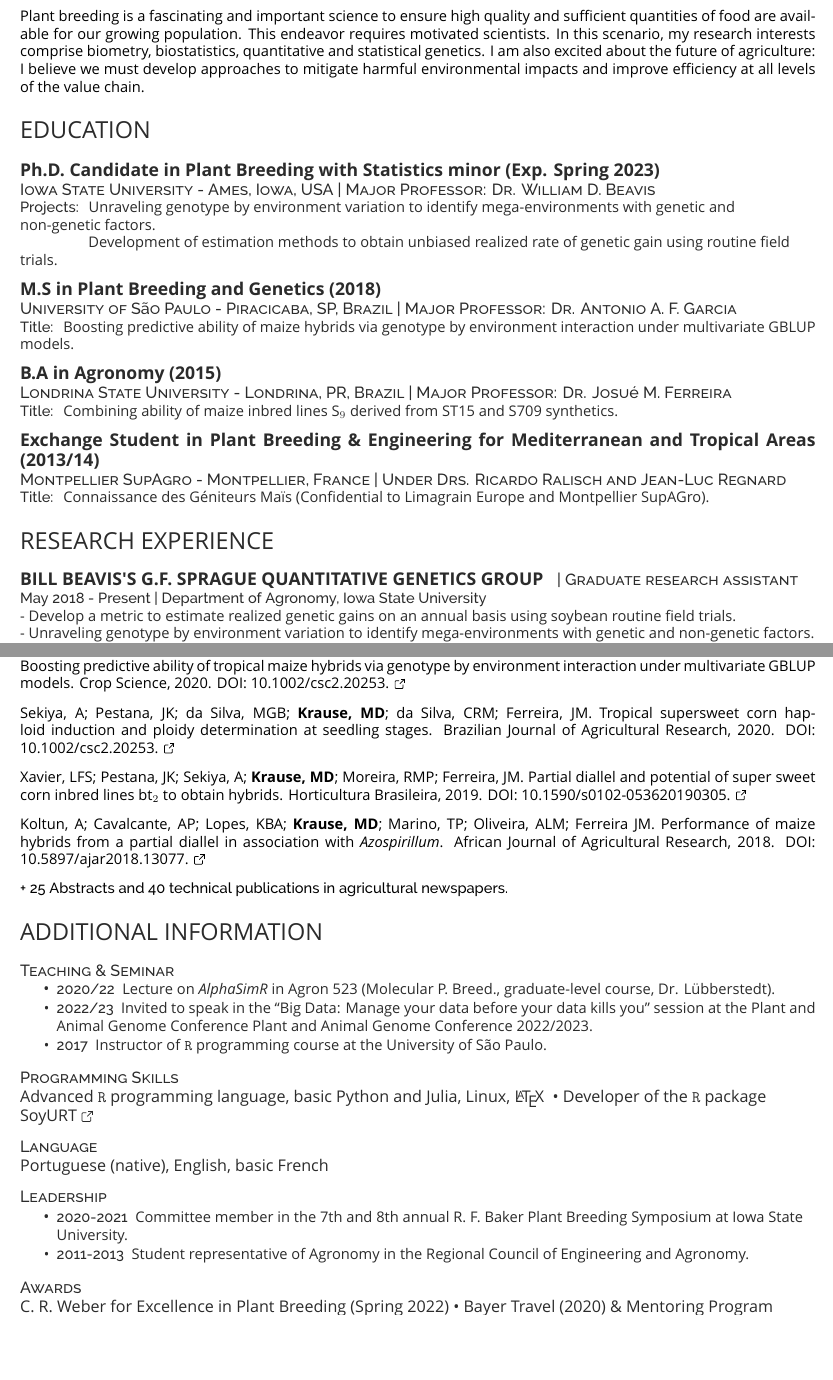
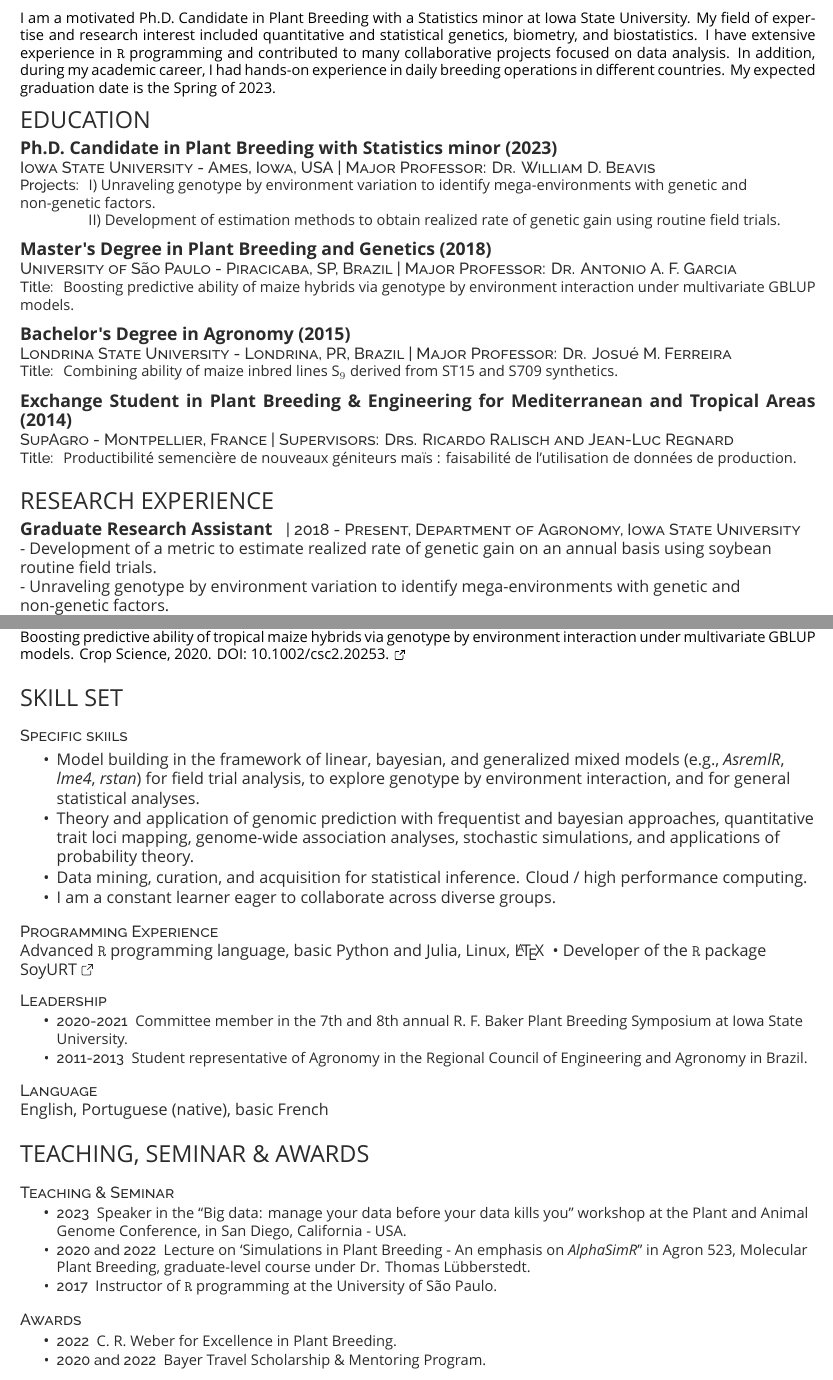
Before and after one commit to mdkrause/cvLatex, a LaTeX CV (mdkrause_cv_openfont.tex, which reads mdkrause_cv_openfont.cls): two parts of pages 2 and 3 of 3 before the commit and two parts of pages 2 and 4 of 4 after it, joined at a grey line, cut at the place of the change, the shorter picture padded with empty space. Compiled offline with XeLaTeX; a missing font is replaced by an installed copy or a similar font.

Commit message:
Add files via upload

```diff
--- a/mdkrause_cv_openfont.cls
+++ b/mdkrause_cv_openfont.cls
@@ -71,7 +71,8 @@ Last Updated on \today
 \color{subheadings}\fontspec[Path = fonts/lato/]{Lato-Bol}\fontsize{12pt}{12pt}\selectfont\bfseries}{}{0em}{}
 
 \newcommand{\runsubsection}[1]{
-\color{subheadings}\fontspec[Path = fonts/lato/]{Lato-Bol}\fontsize{12pt}{12pt}\selectfont\bfseries\uppercase {#1} \normalfont}
+\color{subheadings}\fontspec[Path = fonts/lato/]{Lato-Bol}\fontsize{12pt}{12pt}\selectfont\bfseries {#1} \normalfont}
+%\color{subheadings}\fontspec[Path = fonts/lato/]{Lato-Bol}\fontsize{12pt}{12pt}\selectfont\bfseries\uppercase {#1} \normalfont}
 
 % Descriptors command
 \newcommand{\descript}[1]{
--- a/mdkrause_cv_openfont.tex
+++ b/mdkrause_cv_openfont.tex
@@ -30,11 +30,13 @@
 
 \begin{minipage}[t]{1\textwidth}
 
-\sectionsep
+%\sectionsep
 
-Plant breeding is a fascinating and important science to ensure high quality and sufficient quantities of food are available for our growing population. This endeavor requires motivated scientists. In this scenario, my research interests comprise biometry, biostatistics, quantitative and statistical genetics. I am also excited about the future of agriculture: I believe we must develop approaches to mitigate harmful environmental impacts and improve efficiency at all levels of the value chain.
+\vspace{1 mm}
 
-\sectionsep
+I am a motivated Ph.D. Candidate in Plant Breeding with a Statistics minor at Iowa State University. My field of expertise and research interest included quantitative and statistical genetics, biometry, and biostatistics. I have extensive experience in \texttt{R} programming and contributed to many collaborative projects focused on data analysis. In addition, during my academic career, I had hands-on experience in daily breeding operations in different countries. My expected graduation date is the Spring of 2023.
+
+%\sectionsep
 
 %%%%%%%%%%%%%%%%%%%%%%%%%%%%%%%%%%%%%%
 %     EDUCATION
@@ -42,33 +44,33 @@ Plant breeding is a fascinating and important science to ensure high quality and
 
 \section{Education}
 
-\sectionsep
+%\sectionsep
 
-\subsection{Ph.D. Candidate in Plant Breeding with Statistics minor (Exp. Spring 2023)}
+\subsection{Ph.D. Candidate in Plant Breeding with Statistics minor (2023)}
 \descript{Iowa State University - Ames, Iowa, USA | Major Professor: Dr. William D. Beavis}
-\project{Projects:} Unraveling genotype by environment variation to identify mega-environments with genetic and non-genetic factors. \\
-\hspace{1.55 cm} Development of estimation methods to obtain unbiased realized rate of genetic gain using routine field trials.
+\project{Projects:} I) Unraveling genotype by environment variation to identify mega-environments with genetic and non-genetic factors. \\
+\hspace{1.55 cm} II) Development of estimation methods to obtain realized rate of genetic gain using routine field trials.
 
 \sectionsep
 \vspace{0.2 mm}
 
-\subsection{M.S in Plant Breeding and Genetics (2018)}
+\subsection{Master's Degree in Plant Breeding and Genetics (2018)}
 \descript{University of São Paulo - Piracicaba, SP, Brazil | Major Professor: Dr. Antonio A. F. Garcia}
 \project{Title:} Boosting predictive ability of maize hybrids via genotype by environment interaction under multivariate GBLUP models.
 
 \sectionsep
 \vspace{0.2 mm}
 
-\subsection{B.A in Agronomy (2015)}
+\subsection{Bachelor's Degree in Agronomy (2015)}
 \descript{Londrina State University - Londrina, PR, Brazil | Major Professor: Dr. Josué M. Ferreira}
 \project{Title:} Combining ability of maize inbred lines S$_9$ derived from ST15 and S709 synthetics.
 
 \sectionsep
 \vspace{0.2 mm}
 
-\subsection{Exchange Student in Plant Breeding \& Engineering for Mediterranean and Tropical Areas (2013/14)}
-\descript{Montpellier SupAgro - Montpellier, France | Under Drs. Ricardo Ralisch and Jean-Luc Regnard}
-\project{Title:} Connaissance des Géniteurs Maïs (Confidential to Limagrain Europe and Montpellier SupAGro).
+\subsection{Exchange Student in Plant Breeding \& Engineering for Mediterranean and Tropical Areas (2014)}
+\descript{SupAgro - Montpellier, France | Supervisors: Drs. Ricardo Ralisch and Jean-Luc Regnard}
+\project{Title:} Productibilité semencière de nouveaux géniteurs maïs : faisabilité de l’utilisation de données de production.
 
 \sectionsep
 
@@ -78,11 +80,10 @@ Plant breeding is a fascinating and important science to ensure high quality and
 
 \section{Research Experience}
 
-\sectionsep
+%\sectionsep
 
-\runsubsection{Bill Beavis's G.F. Sprague Quantitative Genetics Group}
-\descript{| Graduate research assistant}
-\project{May 2018 - Present | Department of Agronomy, Iowa State University} \\
+\runsubsection{Graduate Research Assistant}
+\descript{| 2018 - Present, Department of Agronomy, Iowa State University}
 %\vspace{\topsep}
-- Develop a metric to estimate realized genetic gains on an annual basis using soybean routine field trials. \\
+- Development of a metric to estimate realized rate of genetic gain on an annual basis using soybean routine field trials. \\
 - Unraveling genotype by environment variation to identify mega-environments with genetic and non-genetic factors. \\
@@ -131,3 +129,8 @@ Plant breeding is a fascinating and important science to ensure high quality and
+\sectionsep
+
+\section{Selected Journal Publications}
+
+\textbf{Krause, MD}; Dias, KOG; Singh, AK; Beavis, WD. Using soybean historical field trial data to study genotype by environment variation and identify mega-environments with the integration of genetic and non-genetic factors. Submitted to Field Crops Research, 2022. \href{https://www.biorxiv.org/content/10.1101/2022.04.11.487885v3.abstract}{DOI: 10.1101/2022.04.11.487885}. \ExternalLink
 
 \end{minipage}
 \hfill
@@ -156,58 +154,66 @@ Verzegnazzi, AL; Santos, I; \textbf{Krause, MD}; Hufford, M; Frei, UK; Campbell,
 \textbf{Krause, MD}; Dias, KOG; dos Santos, JPR; Oliveira, AAO; Guimarães, LJM; Pastina, MM; Margarido, GRA; Garcia, AAF. Boosting predictive ability of tropical maize hybrids via genotype by environment interaction under multivariate GBLUP models. Crop Science, 2020. \href{https://acsess.onlinelibrary.wiley.com/doi/full/10.1002/csc2.20253}{DOI: 10.1002/csc2.20253}. \ExternalLink
 
 \sectionsep
-Sekiya, A; Pestana, JK; da Silva, MGB; \textbf{Krause, MD}; da Silva, CRM; Ferreira, JM. Tropical supersweet corn haploid induction and ploidy determination at seedling stages. Brazilian Journal of Agricultural Research, 2020. \href{https://www.scielo.br/pdf/pab/v55/1678-3921-pab-55-e00968.pdf}{DOI: 10.1002/csc2.20253}. \ExternalLink
-
-\sectionsep
-Xavier, LFS; Pestana, JK; Sekiya, A; \textbf{Krause, MD}; Moreira, RMP; Ferreira, JM. Partial diallel and potential of super sweet corn inbred lines bt$_2$ to obtain hybrids. Horticultura Brasileira, 2019. \href{http://www.scielo.br/scielo.php?script=sci_arttext&pid=S0102-05362019000300278}{DOI: 10.1590/s0102-053620190305}. \ExternalLink
-
-\sectionsep
-Koltun, A; Cavalcante, AP; Lopes, KBA; \textbf{Krause, MD}; Marino, TP; Oliveira, ALM; Ferreira JM. Performance of maize hybrids from a partial diallel in association with \textit{Azospirillum}. African Journal of Agricultural Research, 2018. \href{https://academicjournals.org/journal/AJAR/article-abstract/B4A2A1B57541}{DOI: 10.5897/ajar2018.13077}. \ExternalLink
-
-\sectionsep
-\project{+ 25 Abstracts and 40 technical publications in agricultural newspapers.}
-
-\sectionsep
 
 %%%%%%%%%%%%%%%%%%%%%%%%%%%%%%%%%%%%%%
 %     SKILLS
 %%%%%%%%%%%%%%%%%%%%%%%%%%%%%%%%%%%%%%
 
-\section{Additional information}
+\section{Skill set}
 
 \sectionsep
 
-\descript{Teaching \& Seminar}
-
+\descript{Specific skiils}
 \begin{tightemize}
-	\vspace{3 mm}
-	\item \project{2020/22} Lecture on \emph{AlphaSimR} in Agron 523 (Molecular P. Breed., graduate-level course, Dr. Lübberstedt).
-	\item \project{2022/23} Invited to speak in the ``Big Data: Manage your data before your data kills you" session at the Plant and Animal Genome Conference Plant and Animal Genome Conference 2022/2023.
-	\item \project{2017} Instructor of \texttt{R} programming course at the University of São Paulo.
+	\vspace{0.5 mm}
+	\item Model building in the framework of linear, bayesian, and generalized mixed models (e.g., \textit{AsremlR}, \textit{lme4}, \textit{rstan}) for field trial analysis, to explore genotype by environment interaction, and for general statistical analyses.
+	\item Theory and application of genomic prediction with frequentist and bayesian approaches, quantitative trait loci mapping, genome-wide association analyses, stochastic simulations, and applications of probability theory.
+	\item Data mining, curation, and acquisition for statistical inference. Cloud / high performance computing.
+	\item I am a constant learner eager to collaborate across diverse groups.
 \end{tightemize}
 
 \sectionsep
 
-\descript{Programming Skills}
+\descript{Programming Experience}
 Advanced \texttt{R} programming language, basic Python and Julia, Linux, \LaTeX \hspace{1 mm} \textbullet{} Developer of the \texttt{R} package \href{https://cran.r-project.org/web/packages/SoyURT/index.html}{SoyURT} \ExternalLink
-
-\sectionsep
-
-\descript{Language}
-Portuguese (native), English, basic French
 
 \sectionsep
 
 \descript{Leadership}
 \begin{tightemize}
 	\item \project{2020-2021} Committee member in the 7th and 8th annual R. F. Baker Plant Breeding Symposium at Iowa State University.
-	\item \project{2011-2013} Student representative of Agronomy in the Regional Council of Engineering and Agronomy.
+	\item \project{2011-2013} Student representative of Agronomy in the Regional Council of Engineering and Agronomy in Brazil.
+\end{tightemize}
+
+\sectionsep
+
+\descript{Language}
+English, Portuguese (native), basic French
+
+\sectionsep
+
+\section{Teaching, Seminar \& Awards}
+
+\sectionsep
+
+\descript{Teaching \& Seminar}
+\begin{tightemize}
+	\item \project{2023} Speaker in the ``Big data: manage your data before your data kills you'' workshop at the Plant and Animal Genome Conference, in San Diego, California - USA.
+	\item \project{2020 and 2022} Lecture on `Simulations in Plant Breeding - An emphasis on \emph{AlphaSimR}'' in Agron 523, Molecular Plant Breeding, graduate-level course under Dr. Thomas Lübberstedt.
+	\item \project{2017} Instructor of \texttt{R} programming at the University of São Paulo.
 \end{tightemize}
 
 \sectionsep
 
 \descript{Awards}
-C. R. Weber for Excellence in Plant Breeding (Spring 2022) \textbullet{} Bayer Travel (2020) \& Mentoring Program (2022). \\
+\begin{tightemize}
+	\item \project{2022} C. R. Weber for Excellence in Plant Breeding.
+	\item \project{2020 and 2022} Bayer Travel Scholarship \& Mentoring Program.
+\end{tightemize}
+
+\vspace{3 mm}
+
+\section{Additional information}
 
 \sectionsep
 
```
Also changed, not shown: mdkrause_cv_openfont.pdf, mdkrause_cv_openfont.tex (41 more changed lines).
